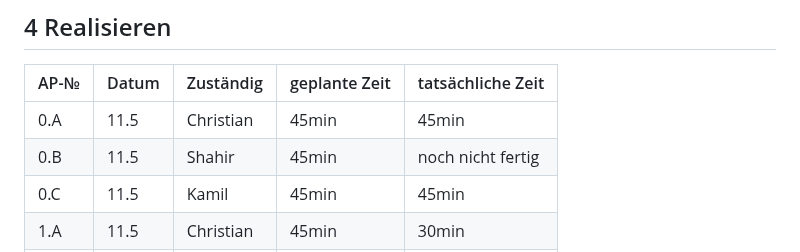
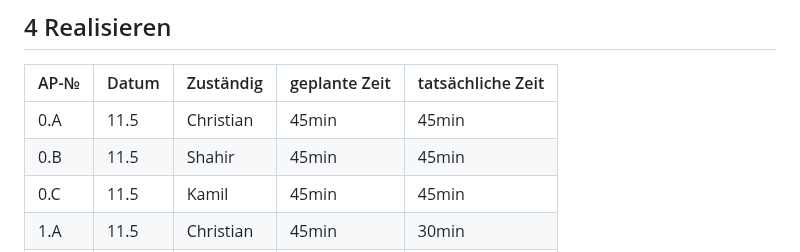
Before and after one commit to B1zy/LA1600, a Markdown page: projektdokumentation.md, the part around the change. GitHub-like rendering.

```diff
--- a/projektdokumentation.md
+++ b/projektdokumentation.md
@@ -118,7 +118,7 @@ Shahir Vergleich
 | AP-№ | Datum | Zuständig | geplante Zeit | tatsächliche Zeit |
 | ---- | ----- | --------- | ------------- | ----------------- |
 | 0.A  |11.5|Christian|45min|45min|
-| 0.B  |11.5|Shahir|45min|noch nicht fertig|
+| 0.B  |11.5|Shahir|45min|45min|
 | 0.C  |11.5|Kamil|45min|45min|
 | 1.A  |11.5|Christian|45min|30min|
 | 3.A  |1.6|Christian|45min|45min|
```
